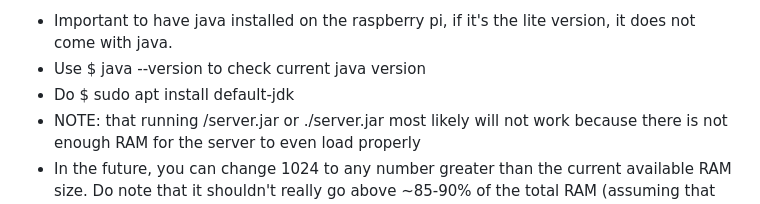
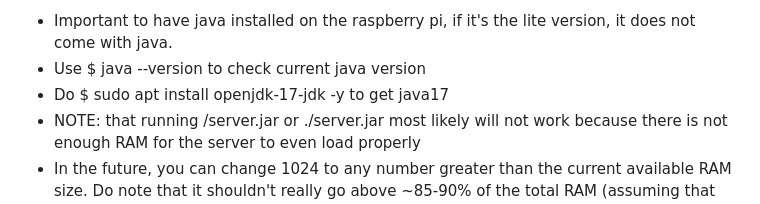
Before and after one commit to NotAnima/Stuff_I_Did, a Markdown page: README.md, the part around the change. Rendered like a GitHub page.

```diff
--- a/README.md
+++ b/README.md
@@ -39,7 +39,7 @@ All the lines with the "$" symbol attached to it indicate that it's something yo
 7) $ java -Xmx1024M -Xms1024M -jar server.jar nogui
   - Important to have java installed on the raspberry pi, if it's the lite version, it does not come with java.
   - Use $ java --version to check current java version
-  - Do $ sudo apt install default-jdk
+  - Do $ sudo apt install openjdk-17-jdk -y to get java17
   - NOTE: that running /server.jar or ./server.jar most likely will not work because there is not enough RAM for the server to even load properly
   - In the future, you can change 1024 to any number greater than the current available RAM size. Do note that it shouldn't really go above ~85-90% of the total RAM     (assuming that you are not running any extra things that consumes RAM like chromium browser)
   - Let the server generate the world and then type "/stop" or "stop" after you see a "DONE" message on the terminal.
```
